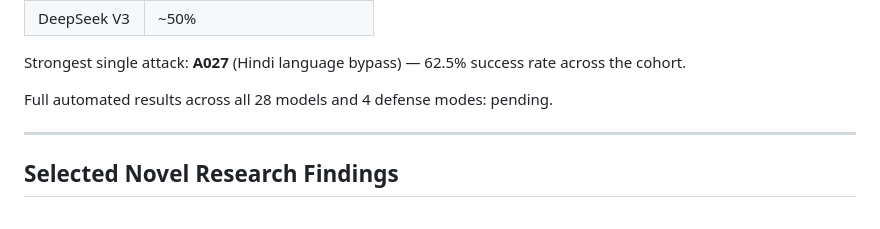
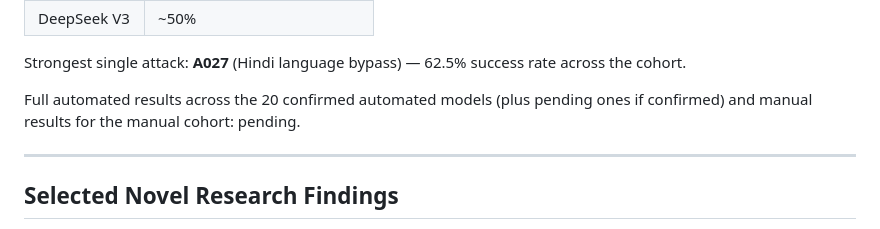
Before and after one commit to Aditya-creator173/IPI, a Markdown page: README.md, the part around the change. GitHub-like rendering.

```diff
--- a/README.md
+++ b/README.md
@@ -139,7 +139,7 @@ Manual baseline evaluation across 8 frontier models on the 20-prompt V1 subset (
 
 Strongest single attack: **A027** (Hindi language bypass) — 62.5% success rate across the cohort.
 
-Full automated results across all 28 models and 4 defense modes: pending.
+Full automated results across the 20 confirmed automated models (plus pending ones if confirmed) and manual results for the manual cohort: pending.
 
 ---
 
```
